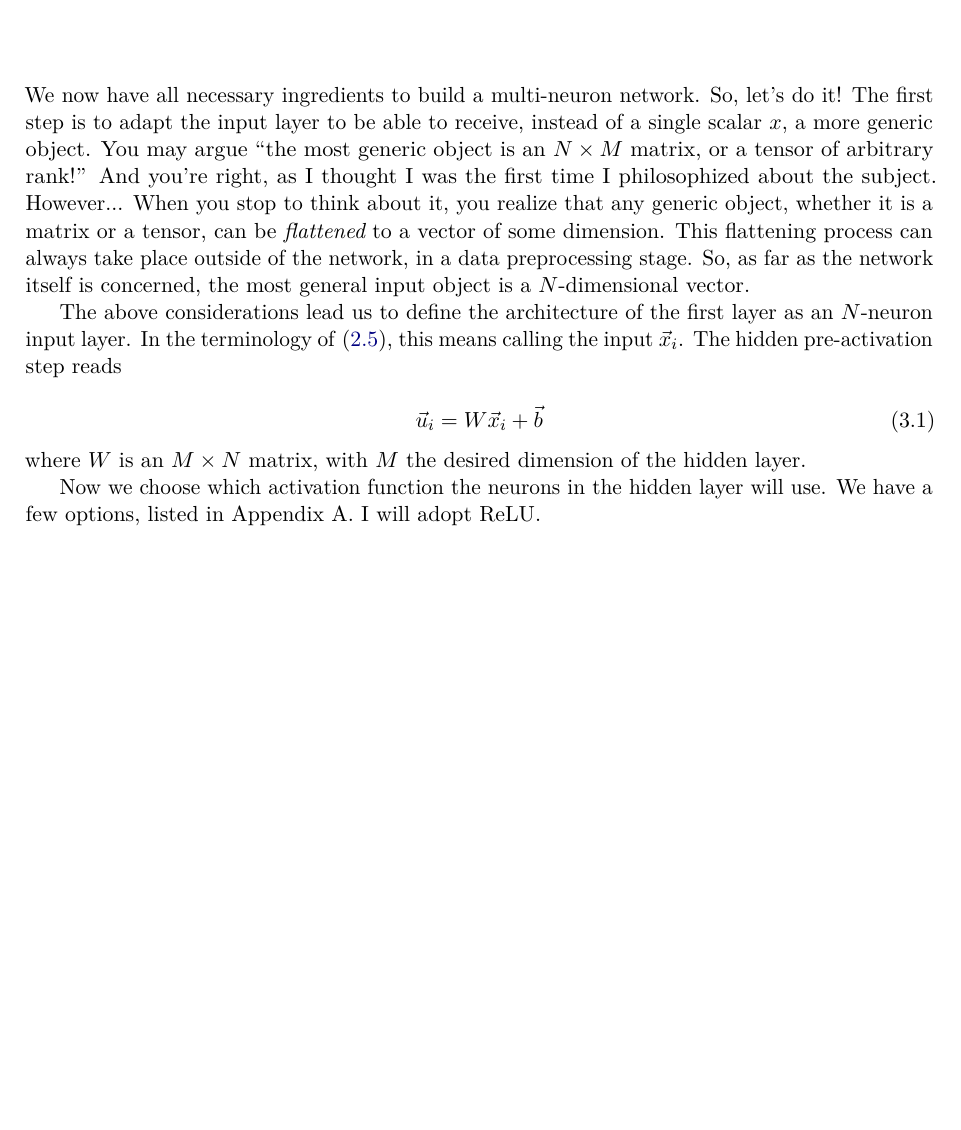
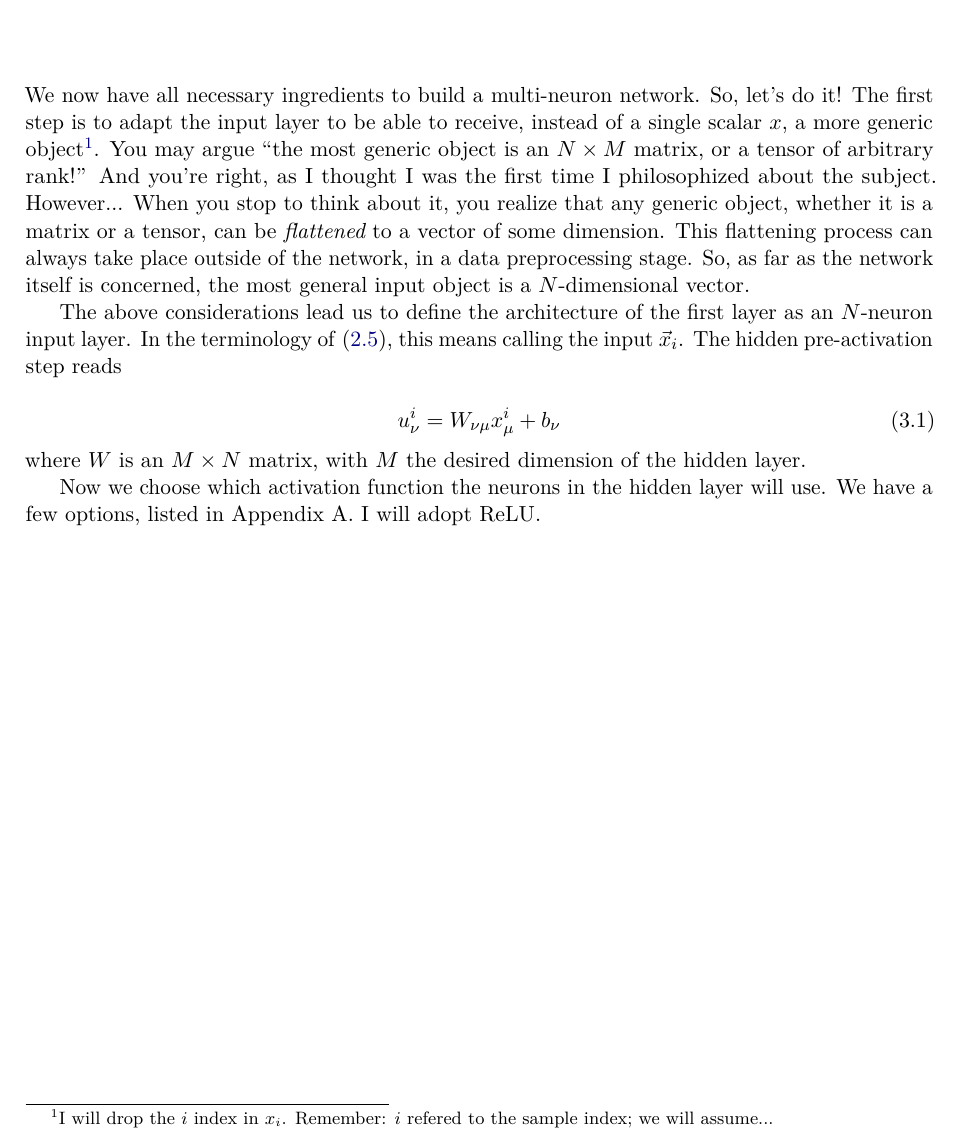
Before and after one commit to caiolagana/book-ml-for-physicists, a LaTeX book (book.tex): part of page 6 of 8, cut so that both start at the same text, the shorter picture padded with empty space. Compiled offline with pdfLaTeX.

Commit message:
wip index notation

```diff
--- a/book.tex
+++ b/book.tex
@@ -269,13 +269,13 @@ This behaviour showed up explicitly in this two-neuron toy model, but in fact it
 
 \chapter{Multi-neuron ML}
 
-We now have all necessary ingredients to build a multi-neuron network. So, let's do it! The first step is to adapt the input layer to be able to receive, instead of a single scalar $x$, a more generic object. You may argue ``the most generic object is an $N\times M$ matrix, or a tensor of arbitrary rank!'' And you're right, as I thought I was the first time I philosophized about the subject. However... When you stop to think about it, you realize that any generic object, whether it is a matrix or a tensor, can be {\it flattened} to a vector of some dimension. This flattening process can always take place outside of the network, in a data preprocessing stage. So, as far as the network itself is concerned, the most general input object is a $N$-dimensional vector.
+We now have all necessary ingredients to build a multi-neuron network. So, let's do it! The first step is to adapt the input layer to be able to receive, instead of a single scalar $x$, a more generic object\footnote{I will drop the $i$ index in $x_i$. Remember: $i$ refered to the sample index; we will assume...}. You may argue ``the most generic object is an $N\times M$ matrix, or a tensor of arbitrary rank!'' And you're right, as I thought I was the first time I philosophized about the subject. However... When you stop to think about it, you realize that any generic object, whether it is a matrix or a tensor, can be {\it flattened} to a vector of some dimension. This flattening process can always take place outside of the network, in a data preprocessing stage. So, as far as the network itself is concerned, the most general input object is a $N$-dimensional vector.
 
 The above considerations lead us to define the architecture of the first layer as an $N$-neuron input layer. In the terminology of \eqref{eq:new-variables}, this means calling the input $\vec x_i$. The hidden pre-activation step reads
 
 \begin{equation}
     \label{eq:hidden-pre-activation-matrix}
-    \vec u_i = W\vec x_i + \vec b
+    u^i_\nu = W_{\nu\mu} x^i_\mu + b_\nu
 \end{equation}
 where $W$ is an $M\times N$ matrix, with $M$ the desired dimension of the hidden layer.
 
```
